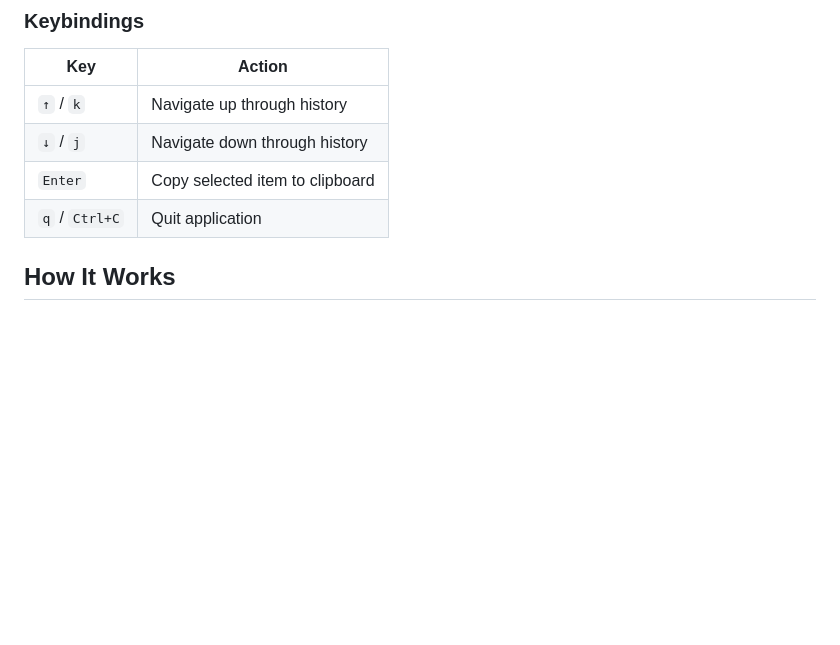
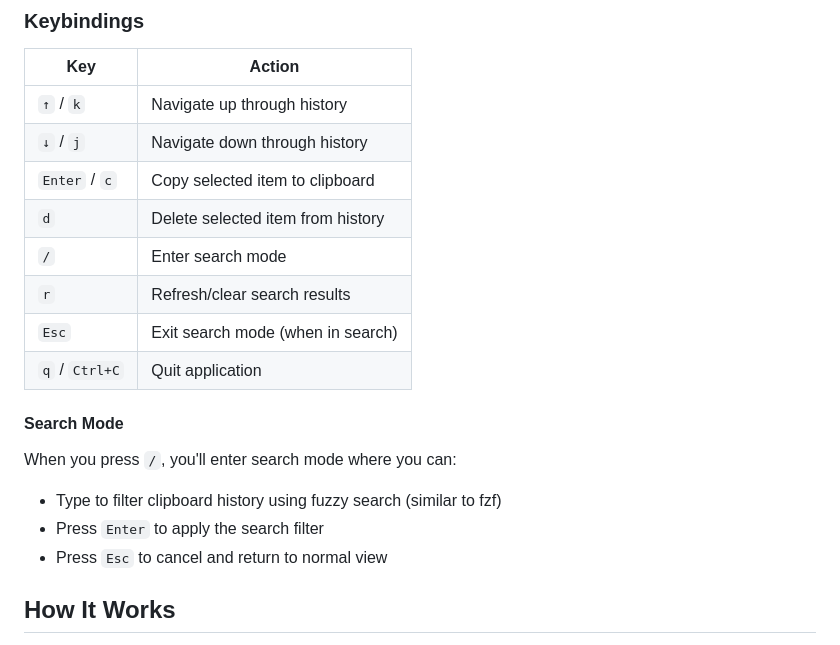
Before and after one commit to bvdwalt/clippy, a Markdown page: README.md, the part around one of its changes. Rendered like a GitHub page; blank space fills up the shorter version.

```diff
--- a/README.md
+++ b/README.md
@@ -58,8 +61,18 @@ clippy
 |-----|--------|
 | `↑` / `k` | Navigate up through history |
 | `↓` / `j` | Navigate down through history |
-| `Enter` | Copy selected item to clipboard |
+| `Enter` / `c` | Copy selected item to clipboard |
+| `d` | Delete selected item from history |
+| `/` | Enter search mode |
+| `r` | Refresh/clear search results |
+| `Esc` | Exit search mode (when in search) |
 | `q` / `Ctrl+C` | Quit application |
+
+#### Search Mode
+When you press `/`, you'll enter search mode where you can:
+- Type to filter clipboard history using fuzzy search (similar to fzf)
+- Press `Enter` to apply the search filter
+- Press `Esc` to cancel and return to normal view
 
 ## How It Works
 
```
Also changed, not shown: other parts of README.md (+24 -6 lines), demo/demo.png (added).
